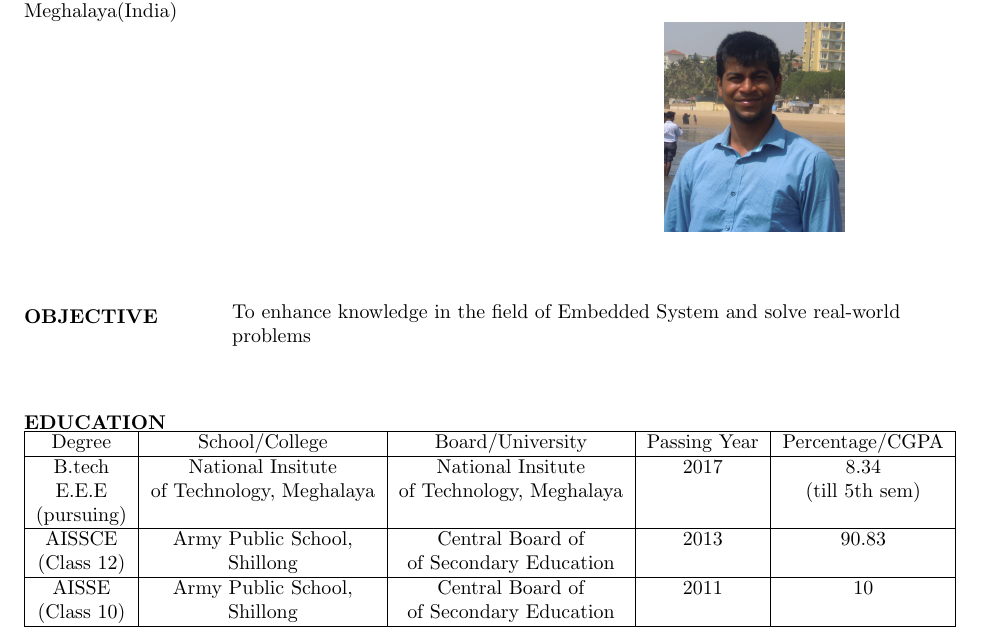
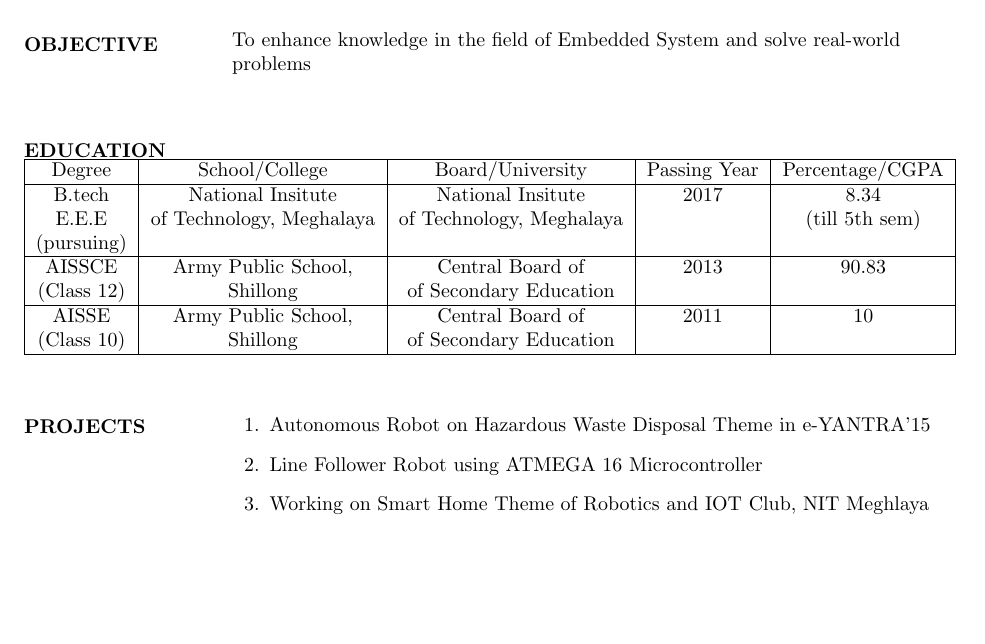
Before and after one commit to shubham9436/Shubham_resume, a LaTeX CV (resumeupload.tex): part of the page, cut at the place of the change, the shorter picture padded with empty space. Compiled offline with pdfLaTeX.

Commit message:
added projects

```diff
--- a/resumeupload.tex
+++ b/resumeupload.tex
@@ -67,4 +67,18 @@
  	\end{tabular}
  \end{flushleft}
 
+% project %
+\begin{flushleft}
+	\vspace{0.3in}
+	\textbf{PROJECTS}
+	\begin{enumerate}
+		\vspace{-0.29in}
+		\addtolength{\itemindent}{1.359in}
+		\item  Autonomous Robot on Hazardous Waste Disposal Theme in e-YANTRA'15
+		\item  Line Follower Robot using ATMEGA 16 Microcontroller
+		\item Working on Smart Home Theme of Robotics and IOT Club, NIT
+		Meghlaya
+	\end{enumerate}
+\end{flushleft}
+
 \end{document}
```
Also changed, not shown: resumeupload.pdf, 2 other files.
